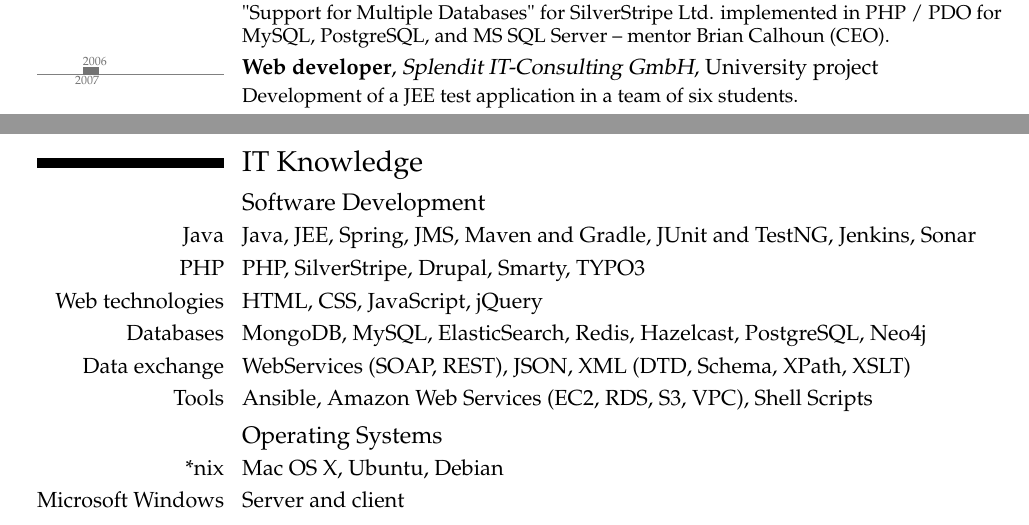
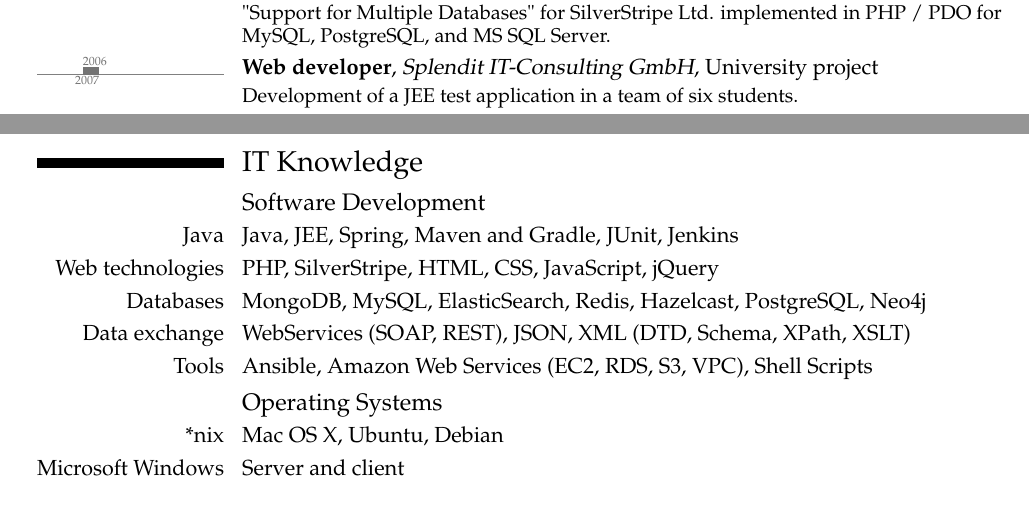
Before and after one commit to xeraa/CV, a LaTeX CV (CV.tex): two parts of page 2 of 3, joined at a grey line, cut so that both start at the same text. Compiled offline with pdfLaTeX.

Commit message:
REMOVED some outdated info and minor cleanup

```diff
--- a/CV.tex
+++ b/CV.tex
@@ -55,7 +55,7 @@
 \tlcventry{2004}{2010}{System administrator}{LMC Town to Town Ltd}{}{}{Management of Windows SBS and clients as well as a Linux firewall and webserver.} %08/2004 to 09/2010
 \tlcventry{2009}{2010}{Tutor}{Distributed Systems Group}{Vienna UT}{}{Master courses \emph{Software Architectures} and \emph{Design Patterns for Distributed Systems}.} %10/2009 to 06/2010
 \tlcventry{2008}{2009}{Trainer}{ppedv AG}{in Austria and Germany}{}{Courses for JavaScript, MS Project, and MS SQL Server.} %12/2008 to 05/2009
-\tldatecventry{2007}{Student Developer}{}{Google Summer of Code 2007}{}{"Support for Multiple Databases" for SilverStripe Ltd. implemented in PHP~/ PDO for MySQL, PostgreSQL, and MS SQL Server~-- mentor Brian Calhoun (CEO).} %05/2007 to 09/2007
+\tldatecventry{2007}{Student Developer}{}{Google Summer of Code 2007}{}{"Support for Multiple Databases" for SilverStripe Ltd. implemented in PHP~/ PDO for MySQL, PostgreSQL, and MS SQL Server.} %05/2007 to 09/2007
 \tlcventry{2006}{2007}{Web developer}{Splendit IT-Consulting GmbH}{University project}{}{Development of a JEE test application in a team of six students.} %10/2006 to 01/2007
 \tldatecventry{2006}{Summer internship}{Frequentis AG}{IT Second Level Support}{}{}{}
 
@@ -83,9 +83,8 @@
 
 \section{IT Knowledge}
 \subsection{Software Development}
-\cvline{Java}{Java, JEE, Spring, JMS, Maven and Gradle, JUnit and TestNG, Jenkins, Sonar}
-\cvline{PHP}{PHP, SilverStripe, Drupal, Smarty, TYPO3}
-\cvline{Web technologies}{HTML, CSS, JavaScript, jQuery}
+\cvline{Java}{Java, JEE, Spring, Maven and Gradle, JUnit, Jenkins}
+\cvline{Web technologies}{PHP, SilverStripe, HTML, CSS, JavaScript, jQuery}
 \cvline{Databases}{MongoDB, MySQL, ElasticSearch, Redis, Hazelcast, PostgreSQL, Neo4j}
 \cvline{Data exchange}{WebServices (SOAP, REST), JSON, XML (DTD, Schema, XPath, XSLT)}
 \cvline{Tools}{Ansible, Amazon Web Services (EC2, RDS, S3, VPC), Shell Scripts}
```
Also changed, not shown: Lebenslauf.tex (+4 -5 lines), CV.tex (2 more changed lines).
